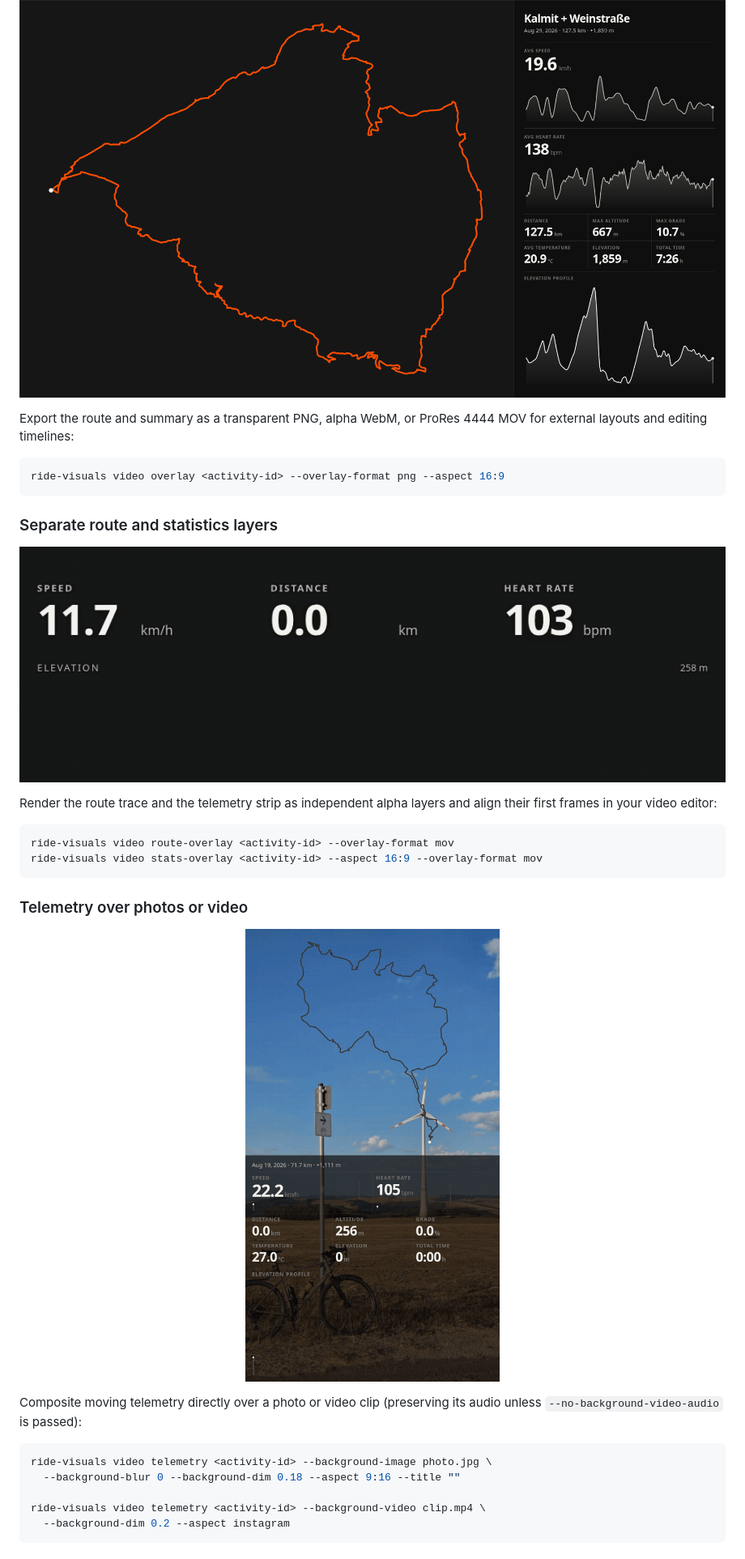
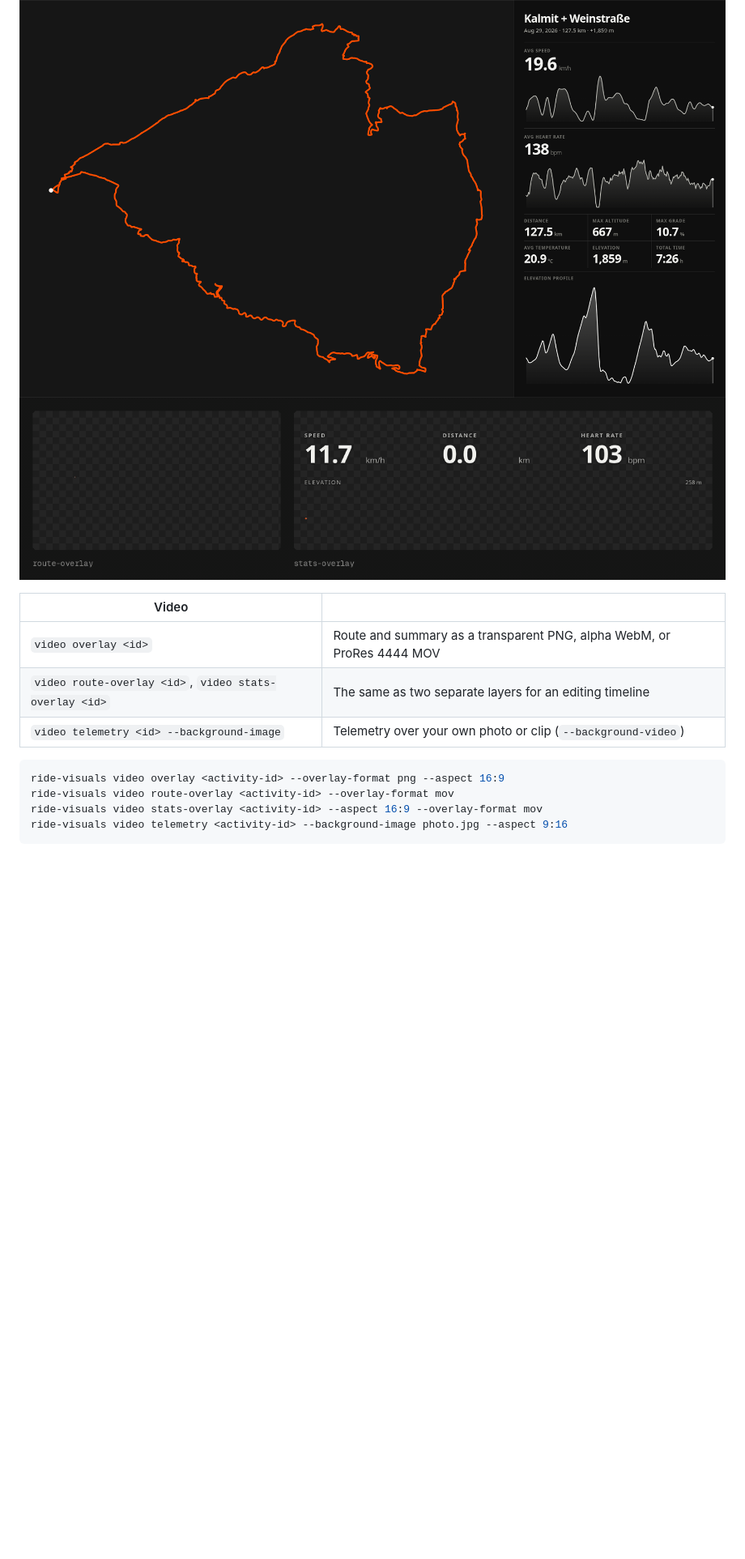
Before and after one commit to HenriqueLindemann/ride-visuals, a Markdown page: README.md, the part around the change printed below. Shown: that part at 81% size. Drawn GitHub-style; pictures changed too: showcase/activity-overlay-layers.gif (added), showcase/activity-overlay-motion.gif (deleted), showcase/activity-overlay-stats.gif (deleted); blank space fills up the shorter version.

Commit message:
docs: restructure the README into 3D, 2D and overlay sections with flyover, strata and layer previews

````diff
--- a/README.md
+++ b/README.md
@@ -60,43 +64,18 @@ make preview-activity ACTIVITY_ID=<activity-id> TELEMETRY_BASEMAP=satellite
 
 <p align="center">
   <img src="showcase/activity-overlay.png" alt="A transparent overlay for a 127.5 km ride to the Kalmit">
+  <img src="showcase/activity-overlay-layers.gif" alt="Route and statistics rendered as two separate transparent layers">
 </p>
 
-Export the route and summary as a transparent PNG, alpha WebM, or ProRes 4444
-MOV for external layouts and editing timelines:
+| Video | |
+| --- | --- |
+| `video overlay <id>` | Route and summary as a transparent PNG, alpha WebM, or ProRes 4444 MOV |
+| `video route-overlay <id>`, `video stats-overlay <id>` | The same as two separate layers for an editing timeline |
+| `video telemetry <id> --background-image` | Telemetry over your own photo or clip (`--background-video`) |
 
 ```bash
 ride-visuals video overlay <activity-id> --overlay-format png --aspect 16:9
-```
-
-### Separate route and statistics layers
-
-<p align="center">
-  <img src="showcase/activity-overlay-stats.gif" alt="Animated statistics overlay">
-</p>
-
-Render the route trace and the telemetry strip as independent alpha layers and
-align their first frames in your video editor:
-
-```bash
 ride-visuals video route-overlay <activity-id> --overlay-format mov
 ride-visuals video stats-overlay <activity-id> --aspect 16:9 --overlay-format mov
+ride-visuals video telemetry <activity-id> --background-image photo.jpg --aspect 9:16
 ```
-
-### Telemetry over photos or video
-
-<p align="center">
-  <img src="showcase/activity-overlay-motion.gif" width="360" alt="Moving telemetry for a 71.7 km climbing ride over its finish photo">
-</p>
-
-Composite moving telemetry directly over a photo or video clip (preserving its
-audio unless `--no-background-video-audio` is passed):
-
-```bash
-ride-visuals video telemetry <activity-id> --background-image photo.jpg \
-  --background-blur 0 --background-dim 0.18 --aspect 9:16 --title ""
-
-ride-visuals video telemetry <activity-id> --background-video clip.mp4 \
-  --background-dim 0.2 --aspect instagram
-```
-
````
Also changed, not shown: other parts of README.md (+43 -84 lines), showcase/README.md (+13 -8 lines), 4 other files.
